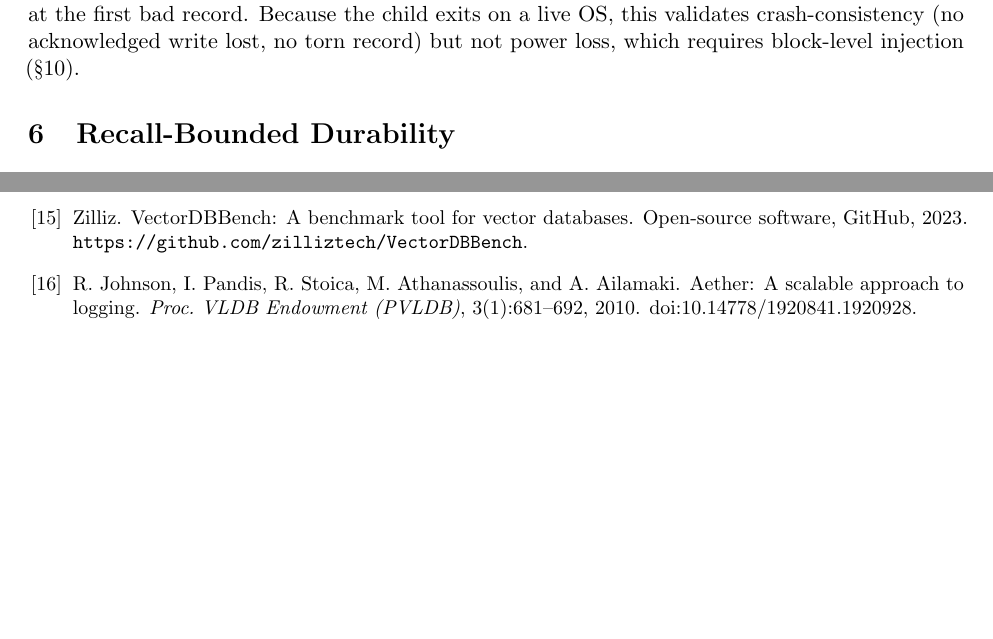
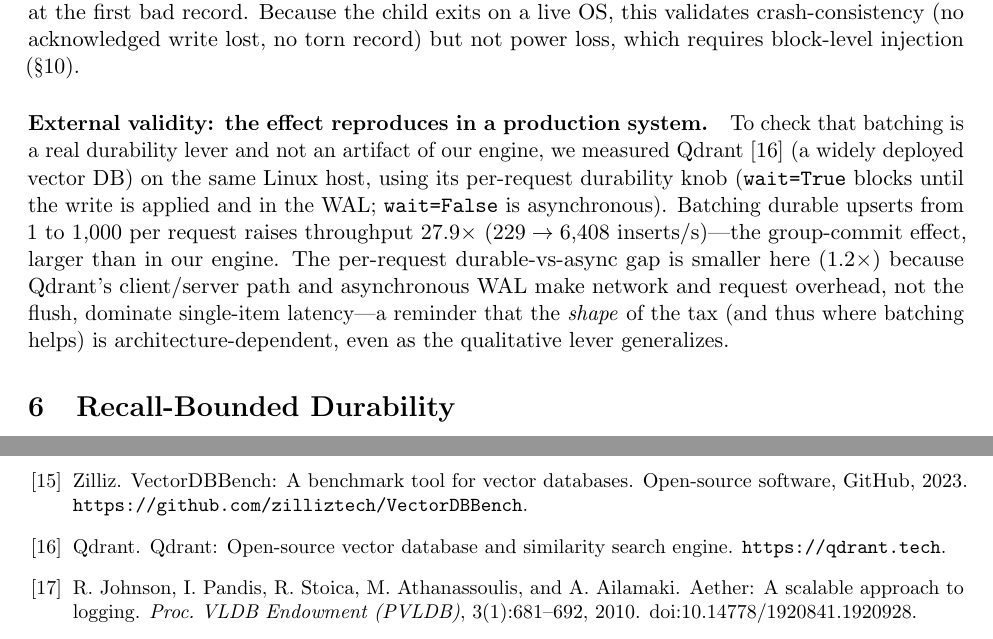
Before and after one commit to lhlRahman/vector-database, a LaTeX paper (docs/paper/honest-durability.tex): two parts of pages 7 and 15 of 15, joined at a grey line, cut so that both start at the same text, the shorter picture padded with empty space. Compiled offline with pdfLaTeX.

Commit message:
paper: Qdrant production-DB reproduction (external validity)
Measured Qdrant 1.18.3 on the AWS Linux host: batching durable upserts 1->1000
raises throughput 27.9x (229->6408 ins/s) -- the group-commit effect reproduces,
larger than in our engine. Per-request durable-vs-async gap is 1.2x (Qdrant's
client/server + async WAL make request overhead dominate single-item latency).
Added §5 external-validity paragraph + qdrant citation. Kills the 'artifact of
your engine' objection for group commit.

```diff
--- a/docs/paper/honest-durability.tex
+++ b/docs/paper/honest-durability.tex
@@ -413,6 +413,19 @@ header and payload (an earlier version used a payload-only FNV-1a mislabeled as
 the child exits on a live OS, this validates crash-consistency (no acknowledged
 write lost, no torn record) but not power loss, which requires block-level
 injection (\S\ref{sec:threats}).
+
+\paragraph{External validity: the effect reproduces in a production system.} To
+check that batching is a real durability lever and not an artifact of our engine, we
+measured Qdrant~\cite{qdrant} (a widely deployed vector DB) on the same Linux host,
+using its per-request durability knob (\texttt{wait=True} blocks until the write is
+applied and in the WAL; \texttt{wait=False} is asynchronous). Batching durable
+upserts from $1$ to $1{,}000$ per request raises throughput $27.9\times$ ($229\to
+6{,}408$ inserts/s)---the group-commit effect, larger than in our engine. The
+per-request durable-vs-async gap is smaller here ($1.2\times$) because Qdrant's
+client/server path and asynchronous WAL make network and request overhead, not the
+flush, dominate single-item latency---a reminder that the \emph{shape} of the tax
+(and thus where batching helps) is architecture-dependent, even as the qualitative
+lever generalizes.
 
 \section{Recall-Bounded Durability}
 \label{sec:recall}
@@ -830,6 +843,11 @@ Zilliz.
 \newblock Open-source software, GitHub, 2023.
 \newblock \url{https://github.com/zilliztech/VectorDBBench}.
 
+\bibitem{qdrant}
+Qdrant.
+\newblock {Qdrant}: Open-source vector database and similarity search engine.
+\newblock \url{https://qdrant.tech}.
+
 \bibitem{aether}
 R.~Johnson, I.~Pandis, R.~Stoica, M.~Athanassoulis, and A.~Ailamaki.
 \newblock Aether: A scalable approach to logging.
```
Also changed, not shown: docs/paper/data/qdrant_tax.csv (added, +8 -0 lines), docs/paper/honest-durability.pdf.
